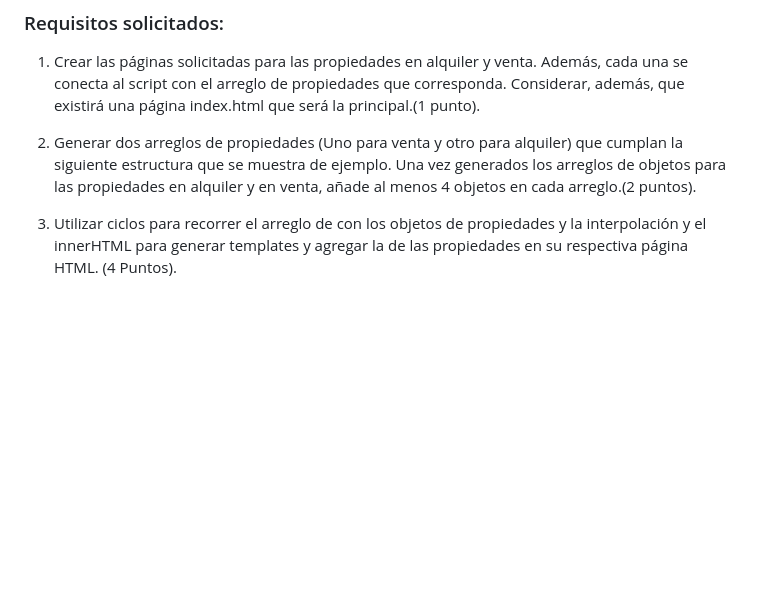
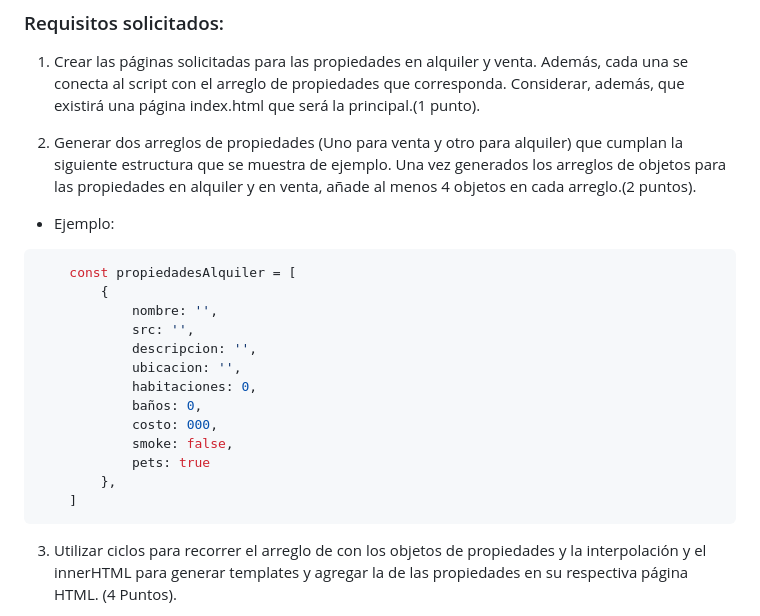
Before and after one commit to Hallerjack/desafio-4-javascript-adl, a Markdown page: README.md, the part around the change. GitHub-like rendering; blank space fills up the shorter version.

Commit message:
ajustes en README

````diff
--- a/README.md
+++ b/README.md
@@ -22,6 +22,24 @@ En el caso del atributo smoke y pets, utilizar un condicional que muestre un men
 1. Crear las páginas solicitadas para las propiedades en alquiler y venta. Además, cada una se conecta al script con el arreglo de propiedades que corresponda. Considerar, además, que existirá una página index.html que será la principal.(1 punto).
 
 2. Generar dos arreglos de propiedades (Uno para venta y otro para alquiler) que cumplan la siguiente estructura que se muestra de ejemplo. Una vez generados los arreglos de objetos para las propiedades en alquiler y en venta, añade al menos 4 objetos en cada arreglo.(2 puntos).
+
+- Ejemplo:
+
+```javascript
+    const propiedadesAlquiler = [
+        {
+            nombre: '',
+            src: '',
+            descripcion: '',
+            ubicacion: '',
+            habitaciones: 0,
+            baños: 0,
+            costo: 000,
+            smoke: false,
+            pets: true
+        },
+    ]
+```
 
 3. Utilizar ciclos para recorrer el arreglo de con los objetos de propiedades y la interpolación y el innerHTML para generar templates y agregar la de las propiedades en su respectiva página HTML. (4 Puntos).
 
````
